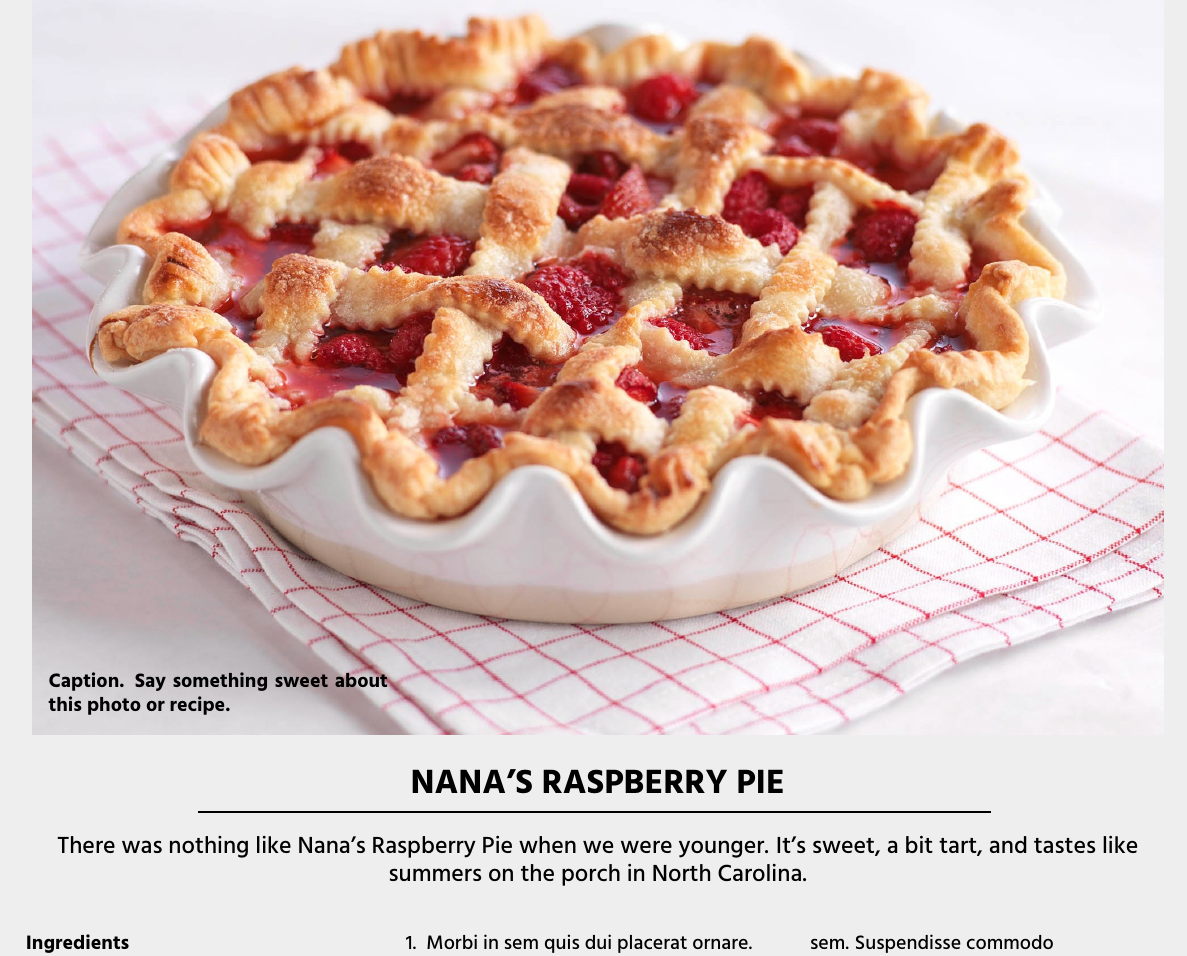
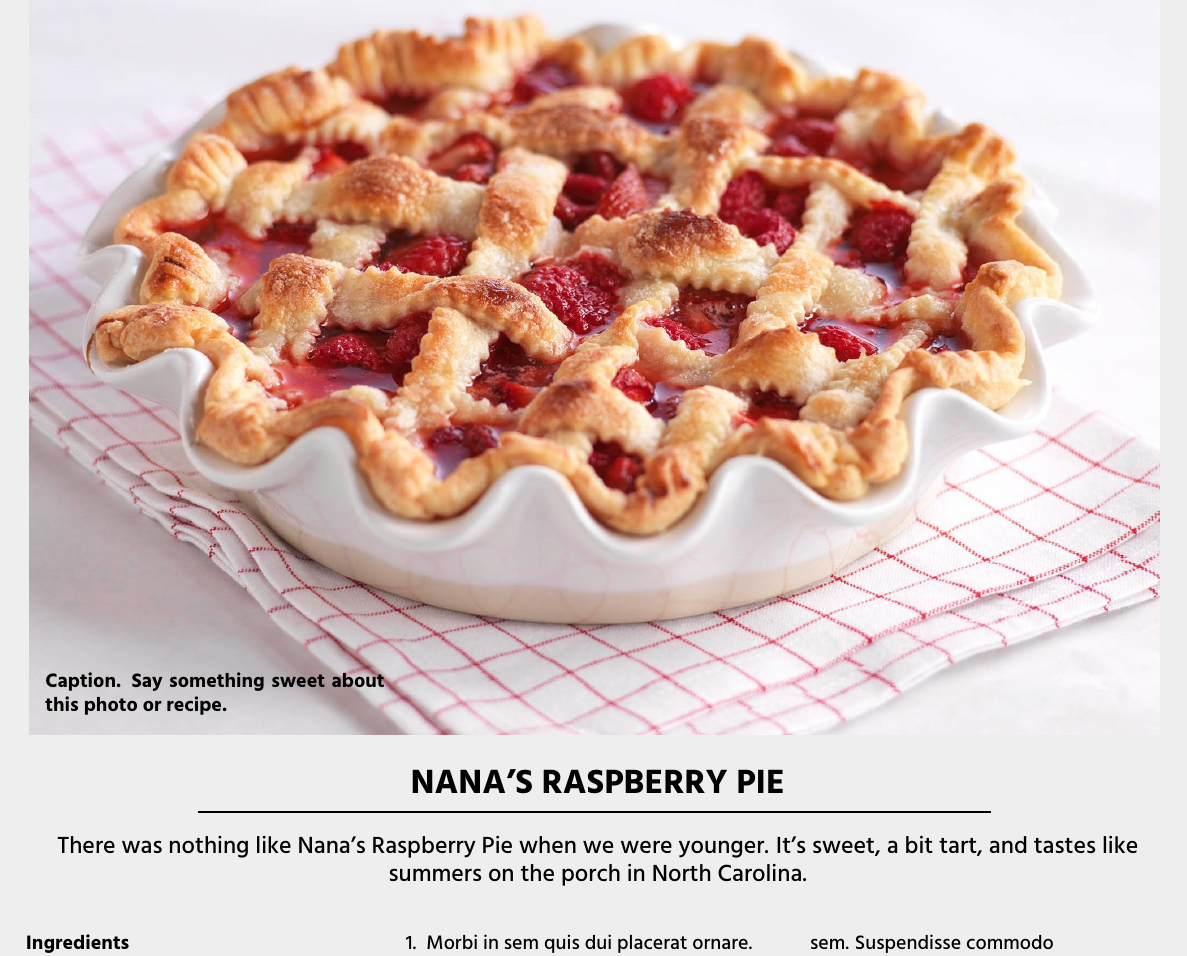
Before and after one commit to Craftadoc/nanas-recipe, a LaTeX document (main.tex): part of the page, cut so that both start at the same text. Compiled offline with pdfLaTeX.

Commit message:
fix picture margin

```diff
--- a/main.tex
+++ b/main.tex
@@ -72,7 +72,7 @@
 \begin{document}
 \pagestyle{empty}
 %<{"type": "group", "description": "Recipe image"}
-\hspace{-\picmargin}
+\hspace{-\picmargin}%
 \begin{overpic}[
     width=\picwidth,
     height=0.70\picwidth,
```
